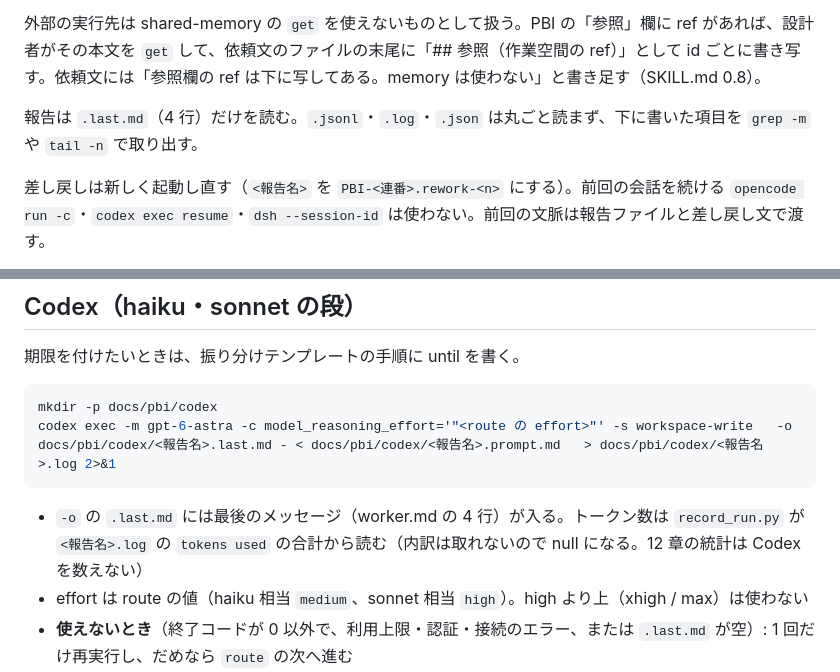
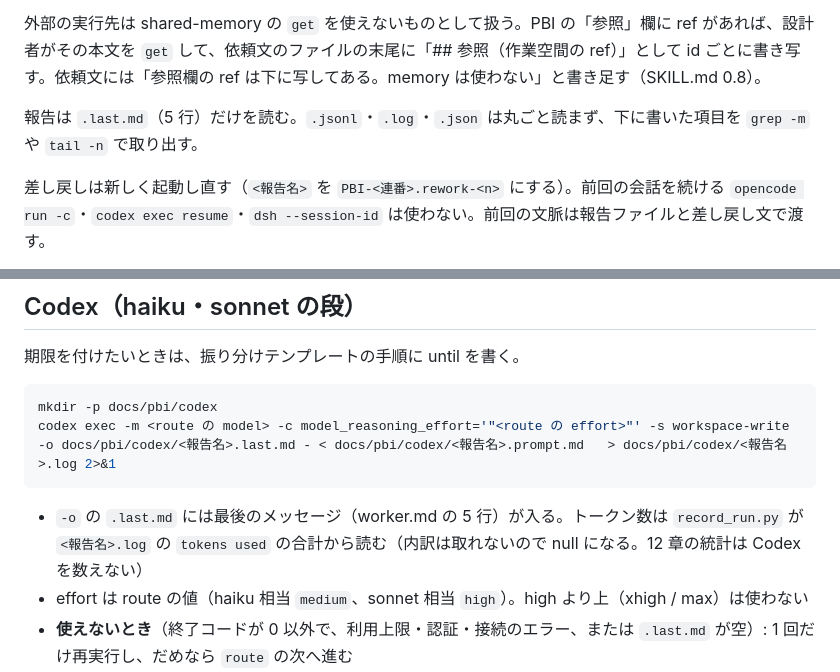
Before and after one commit to reeschan/atelier, a Markdown page: skills/pbi-orchestration-jev/runners.md, 2 parts joined by grey strips. Drawn GitHub-style.

Commit message:
Use the route model for Codex and the 5-line worker report in the docs
The Codex command still hard-coded gpt-6-astra although the model now comes from routing.json and is checked against agents.json.

Co-Authored-By: Claude Opus 5.5 <noreply@anthropic.com>

````diff
--- a/skills/pbi-orchestration-jev/runners.md
+++ b/skills/pbi-orchestration-jev/runners.md
@@ -4,7 +4,7 @@ route に出た実行先を初めて使う前に、その節だけを読む。
 
 外部の実行先は shared-memory の `get` を使えないものとして扱う。PBI の「参照」欄に ref があれば、設計者がその本文を `get` して、依頼文のファイルの末尾に「## 参照（作業空間の ref）」として id ごとに書き写す。依頼文には「参照欄の ref は下に写してある。memory は使わない」と書き足す（SKILL.md 0.8）。
 
-報告は `.last.md`（4 行）だけを読む。`.jsonl`・`.log`・`.json` は丸ごと読まず、下に書いた項目を `grep -m` や `tail -n` で取り出す。
+報告は `.last.md`（5 行）だけを読む。`.jsonl`・`.log`・`.json` は丸ごと読まず、下に書いた項目を `grep -m` や `tail -n` で取り出す。
 
 差し戻しは新しく起動し直す（`<報告名>` を `PBI-<連番>.rework-<n>` にする）。前回の会話を続ける `opencode run -c`・`codex exec resume`・`dsh --session-id` は使わない。前回の文脈は報告ファイルと差し戻し文で渡す。
 
@@ -44,10 +44,10 @@ PATH="<OC_DIR>:$PATH" OPENCODE_CONFIG="<このディレクトリ>/opencode.confi
 
 ```bash
 mkdir -p docs/pbi/codex
-codex exec -m gpt-6-astra -c model_reasoning_effort='"<route の effort>"' -s workspace-write   -o docs/pbi/codex/<報告名>.last.md - < docs/pbi/codex/<報告名>.prompt.md   > docs/pbi/codex/<報告名>.log 2>&1
+codex exec -m <route の model> -c model_reasoning_effort='"<route の effort>"' -s workspace-write   -o docs/pbi/codex/<報告名>.last.md - < docs/pbi/codex/<報告名>.prompt.md   > docs/pbi/codex/<報告名>.log 2>&1
 ```
 
-- `-o` の `.last.md` には最後のメッセージ（worker.md の 4 行）が入る。トークン数は `record_run.py` が `<報告名>.log` の `tokens used` の合計から読む（内訳は取れないので null になる。12 章の統計は Codex を数えない）
+- `-o` の `.last.md` には最後のメッセージ（worker.md の 5 行）が入る。トークン数は `record_run.py` が `<報告名>.log` の `tokens used` の合計から読む（内訳は取れないので null になる。12 章の統計は Codex を数えない）
 - effort は route の値（haiku 相当 `medium`、sonnet 相当 `high`）。high より上（xhigh / max）は使わない
 - **使えないとき**（終了コードが 0 以外で、利用上限・認証・接続のエラー、または `.last.md` が空）: 1 回だけ再実行し、だめなら `route` の次へ進む
 - Codex は CLAUDE.md を読まず、リポジトリの AGENTS.md を読む。PBI に要る規約は PBI 本文に書く
````
Also changed, not shown: skills/pbi-orchestration-jev/SKILL.md (+1 -1 lines).
